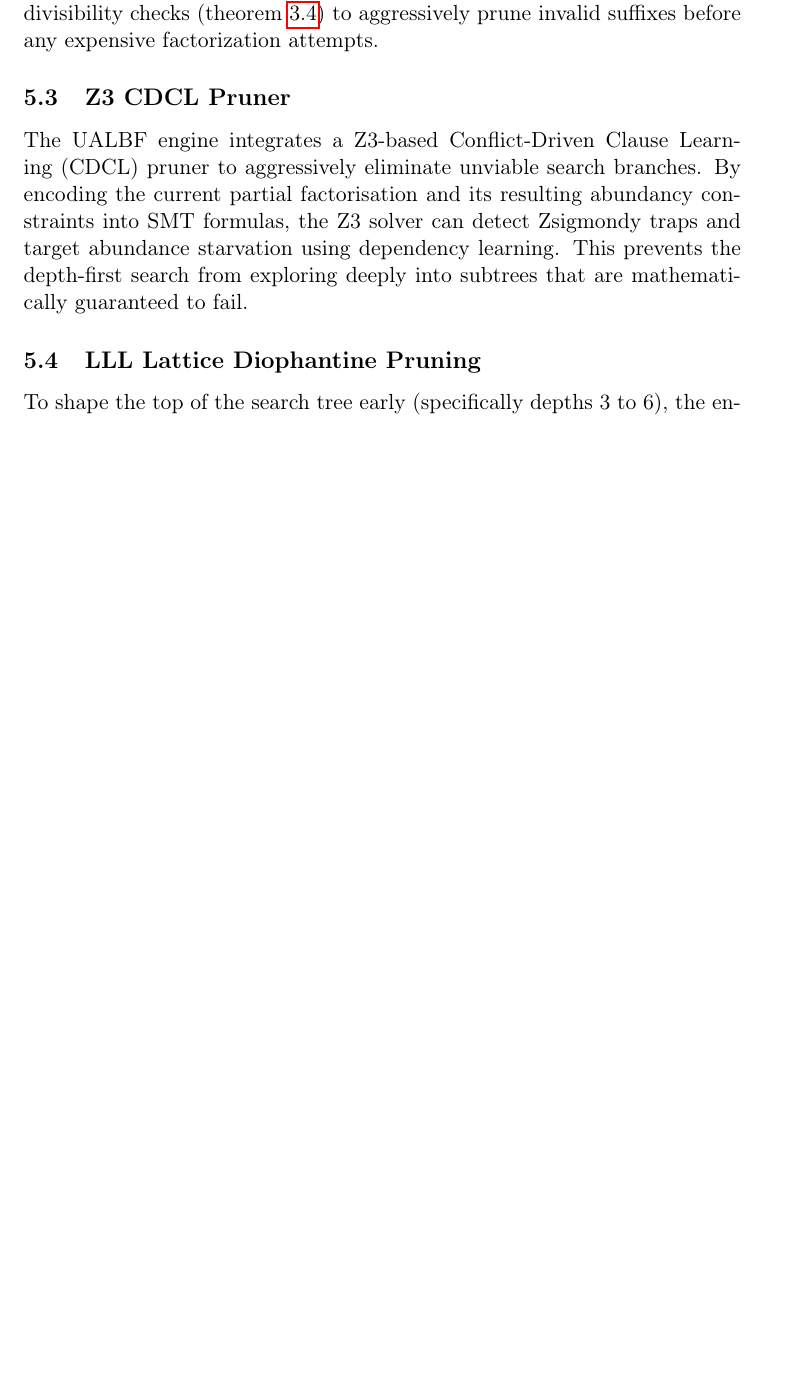
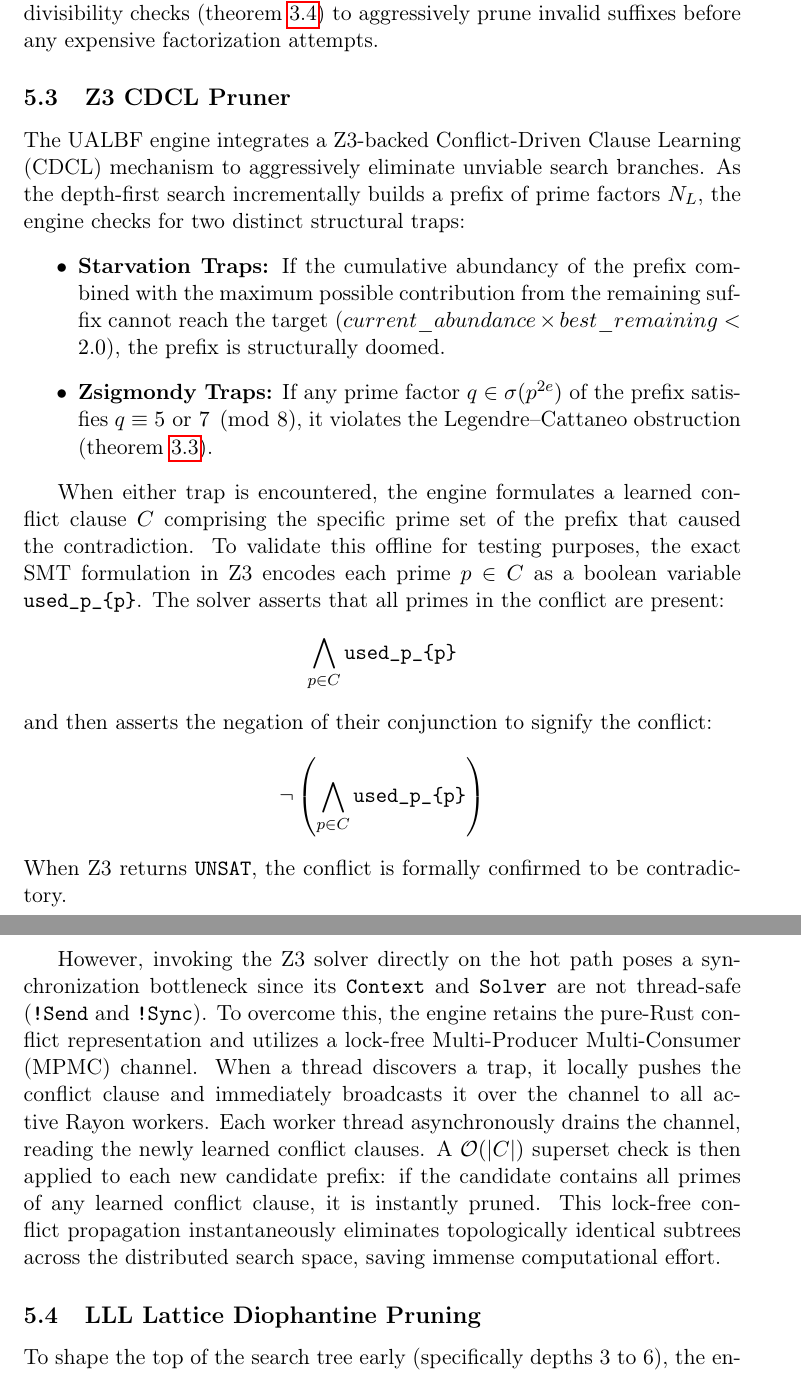
Before and after one commit to fderuiter/quasipolynomials, a LaTeX paper (ualbf-project/paper/main.tex): part of page 9 of 11 before the commit and two parts of pages 9 and 10 of 12 after it, the two joined at a grey line, cut so that both start at the same text, the shorter picture padded with empty space. Compiled offline with pdfLaTeX.

Commit message:
docs: Expand the Z3 CDCL Pruner section in `main.tex` with details on trap types, SMT formulation, and MPMC conflict propagation, and mark its task as complete in `TODO.md`.

```diff
--- a/ualbf-project/paper/main.tex
+++ b/ualbf-project/paper/main.tex
@@ -429,7 +429,23 @@ The ray-cast strategy serves as the core enumeration engine of the UALBF. Given
 
 \subsection{Z3 CDCL Pruner}
 \label{subsec:z3_cdcl_pruner}
-The UALBF engine integrates a Z3-based Conflict-Driven Clause Learning (CDCL) pruner to aggressively eliminate unviable search branches. By encoding the current partial factorisation and its resulting abundancy constraints into SMT formulas, the Z3 solver can detect Zsigmondy traps and target abundance starvation using dependency learning. This prevents the depth-first search from exploring deeply into subtrees that are mathematically guaranteed to fail.
+The UALBF engine integrates a Z3-backed Conflict-Driven Clause Learning (CDCL) mechanism to aggressively eliminate unviable search branches. As the depth-first search incrementally builds a prefix of prime factors $N_L$, the engine checks for two distinct structural traps:
+\begin{itemize}
+    \item \textbf{Starvation Traps:} If the cumulative abundancy of the prefix combined with the maximum possible contribution from the remaining suffix cannot reach the target ($current\_abundance \times best\_remaining < 2.0$), the prefix is structurally doomed.
+    \item \textbf{Zsigmondy Traps:} If any prime factor $q \in \sigma(p^{2e})$ of the prefix satisfies $q \equiv 5 \text{ or } 7 \pmod 8$, it violates the Legendre--Cattaneo obstruction (\cref{thm:mod8}).
+\end{itemize}
+
+When either trap is encountered, the engine formulates a learned conflict clause $C$ comprising the specific prime set of the prefix that caused the contradiction. To validate this offline for testing purposes, the exact SMT formulation in Z3 encodes each prime $p \in C$ as a boolean variable \texttt{used\_p\_\{p\}}. The solver asserts that all primes in the conflict are present:
+\[
+  \bigwedge_{p \in C} \texttt{used\_p\_\{p\}}
+\]
+and then asserts the negation of their conjunction to signify the conflict:
+\[
+  \neg \left( \bigwedge_{p \in C} \texttt{used\_p\_\{p\}} \right)
+\]
+When Z3 returns \texttt{UNSAT}, the conflict is formally confirmed to be contradictory.
+
+However, invoking the Z3 solver directly on the hot path poses a synchronization bottleneck since its \texttt{Context} and \texttt{Solver} are not thread-safe (\texttt{!Send} and \texttt{!Sync}). To overcome this, the engine retains the pure-Rust conflict representation and utilizes a lock-free Multi-Producer Multi-Consumer (MPMC) channel. When a thread discovers a trap, it locally pushes the conflict clause and immediately broadcasts it over the channel to all active Rayon workers. Each worker thread asynchronously drains the channel, reading the newly learned conflict clauses. A $\mathcal{O}(|C|)$ superset check is then applied to each new candidate prefix: if the candidate contains all primes of any learned conflict clause, it is instantly pruned. This lock-free conflict propagation instantaneously eliminates topologically identical subtrees across the distributed search space, saving immense computational effort.
 
 \subsection{LLL Lattice Diophantine Pruning}
 \label{subsec:lll_lattice_pruning}
```
Also changed, not shown: TODO.md (+1 -1 lines).
